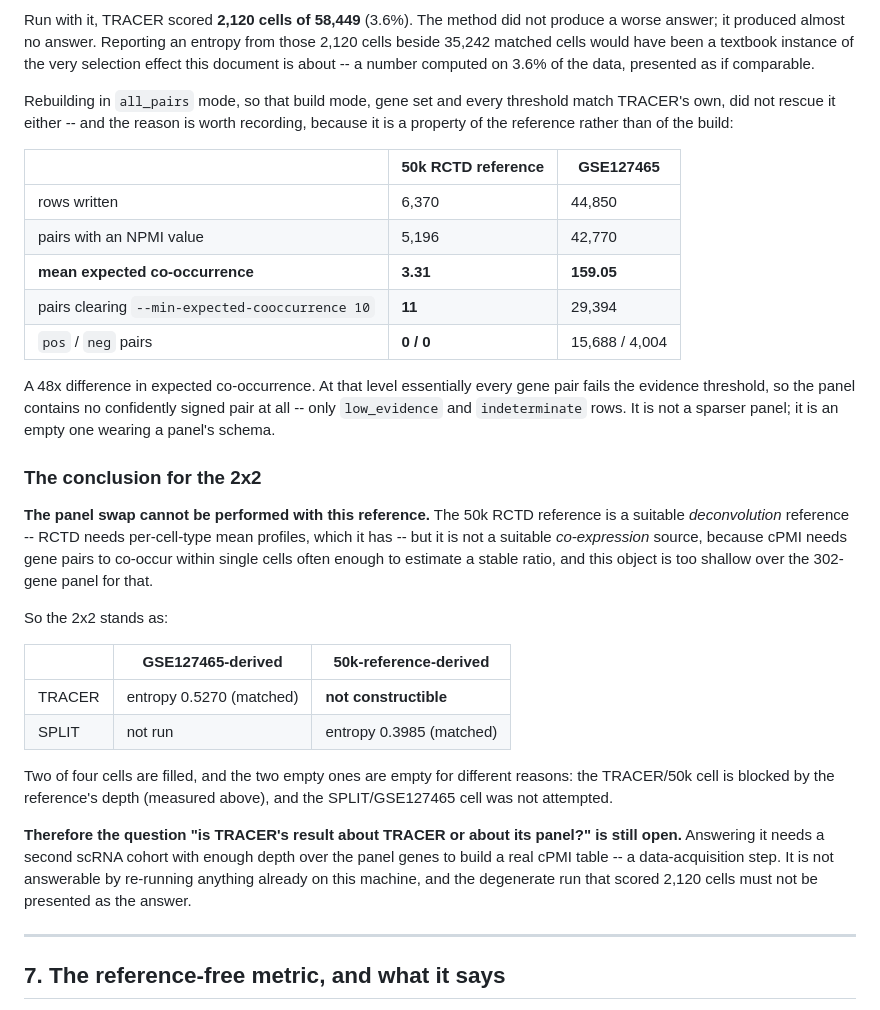
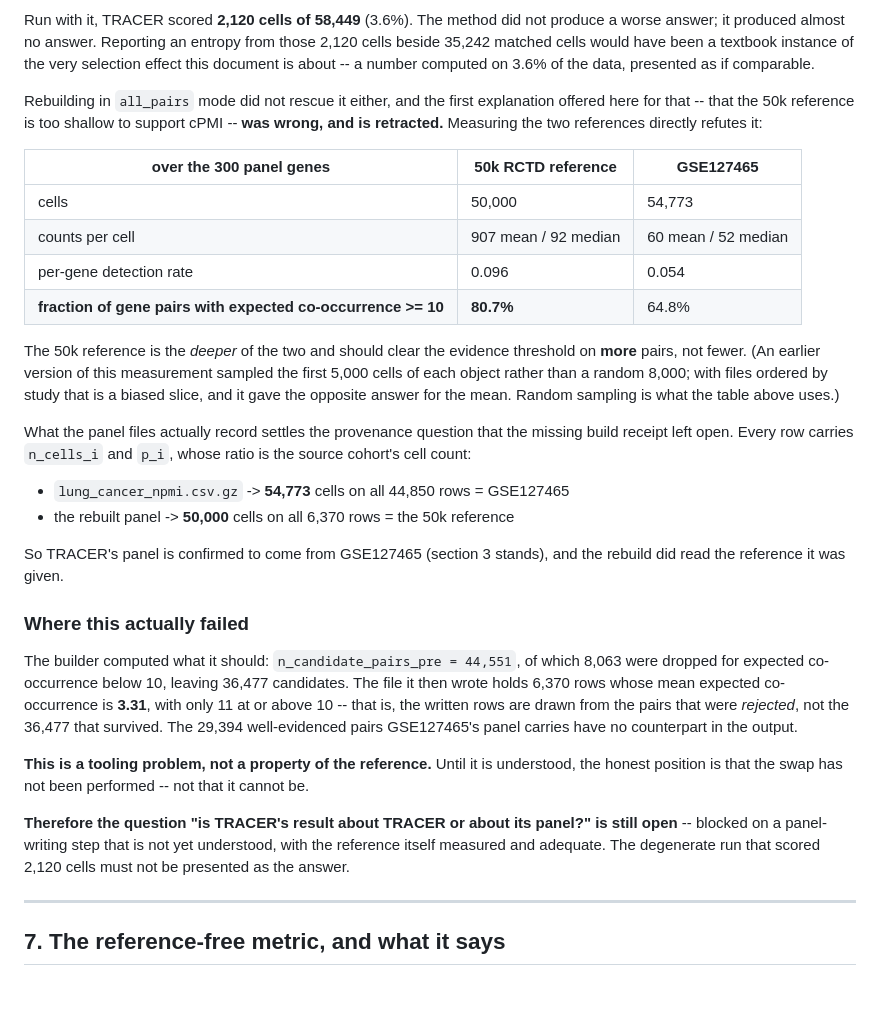
Before and after one commit to imlong4real/SegBench, a Markdown page: docs/comparison_audit.md, the part around the change. Drawn GitHub-style.

Commit message:
Retract: the 50k reference is adequate; the panel build is what failed
The previous commit concluded the swap was 'not constructible' because the 50k
reference was too shallow. Measuring both references refutes that: over the 300
panel genes it carries 907 counts/cell against GSE127465's 60, detection rate
0.096 against 0.054, and 80.7% of gene pairs clear expected co-occurrence >= 10
against 64.8%. It is the deeper object.

That earlier measurement sampled the first 5,000 cells of each file; with study-
ordered files that is a biased slice and it inverted the comparison. This one
samples 8,000 at random.

Provenance is now settled from the panels themselves rather than an adjacent
receipt: n_cells_i/p_i is constant per file at 54,773 for TRACER's panel
(= GSE127465, so section 3 stands) and 50,000 for the rebuild.

The real failure is in writing: the builder kept 36,477 candidates after the
expected-co-occurrence filter, but the emitted file holds 6,370 rows averaging
3.31 expected -- the rejected pairs, not the survivors. Tooling, not data.

```diff
--- a/docs/comparison_audit.md
+++ b/docs/comparison_audit.md
@@ -296,49 +296,52 @@ those 2,120 cells beside 35,242 matched cells would have been a textbook
 instance of the very selection effect this document is about -- a number
 computed on 3.6% of the data, presented as if comparable.
 
-Rebuilding in `all_pairs` mode, so that build mode, gene set and every
-threshold match TRACER's own, did not rescue it either -- and the reason is
-worth recording, because it is a property of the reference rather than of the
-build:
+Rebuilding in `all_pairs` mode did not rescue it either, and the first
+explanation offered here for that -- that the 50k reference is too shallow to
+support cPMI -- **was wrong, and is retracted.** Measuring the two references
+directly refutes it:
 
-| | 50k RCTD reference | GSE127465 |
+| over the 300 panel genes | 50k RCTD reference | GSE127465 |
 |---|---|---|
-| rows written | 6,370 | 44,850 |
-| pairs with an NPMI value | 5,196 | 42,770 |
-| **mean expected co-occurrence** | **3.31** | **159.05** |
-| pairs clearing `--min-expected-cooccurrence 10` | **11** | 29,394 |
-| `pos` / `neg` pairs | **0 / 0** | 15,688 / 4,004 |
+| cells | 50,000 | 54,773 |
+| counts per cell | 907 mean / 92 median | 60 mean / 52 median |
+| per-gene detection rate | 0.096 | 0.054 |
+| **fraction of gene pairs with expected co-occurrence >= 10** | **80.7%** | 64.8% |
 
-A 48x difference in expected co-occurrence. At that level essentially every
-gene pair fails the evidence threshold, so the panel contains no confidently
-signed pair at all -- only `low_evidence` and `indeterminate` rows. It is not a
-sparser panel; it is an empty one wearing a panel's schema.
+The 50k reference is the *deeper* of the two and should clear the evidence
+threshold on **more** pairs, not fewer. (An earlier version of this measurement
+sampled the first 5,000 cells of each object rather than a random 8,000; with
+files ordered by study that is a biased slice, and it gave the opposite answer
+for the mean. Random sampling is what the table above uses.)
 
-### The conclusion for the 2x2
+What the panel files actually record settles the provenance question that the
+missing build receipt left open. Every row carries `n_cells_i` and `p_i`, whose
+ratio is the source cohort's cell count:
 
-**The panel swap cannot be performed with this reference.** The 50k RCTD
-reference is a suitable *deconvolution* reference -- RCTD needs per-cell-type
-mean profiles, which it has -- but it is not a suitable *co-expression* source,
-because cPMI needs gene pairs to co-occur within single cells often enough to
-estimate a stable ratio, and this object is too shallow over the 302-gene panel
-for that.
+- `lung_cancer_npmi.csv.gz` -> **54,773** cells on all 44,850 rows = GSE127465
+- the rebuilt panel -> **50,000** cells on all 6,370 rows = the 50k reference
 
-So the 2x2 stands as:
+So TRACER's panel is confirmed to come from GSE127465 (section 3 stands), and
+the rebuild did read the reference it was given.
 
-| | GSE127465-derived | 50k-reference-derived |
-|---|---|---|
-| TRACER | entropy 0.5270 (matched) | **not constructible** |
-| SPLIT | not run | entropy 0.3985 (matched) |
+### Where this actually failed
 
-Two of four cells are filled, and the two empty ones are empty for different
-reasons: the TRACER/50k cell is blocked by the reference's depth (measured
-above), and the SPLIT/GSE127465 cell was not attempted.
+The builder computed what it should: `n_candidate_pairs_pre = 44,551`, of which
+8,063 were dropped for expected co-occurrence below 10, leaving 36,477
+candidates. The file it then wrote holds 6,370 rows whose mean expected
+co-occurrence is **3.31**, with only 11 at or above 10 -- that is, the written
+rows are drawn from the pairs that were *rejected*, not the 36,477 that
+survived. The 29,394 well-evidenced pairs GSE127465's panel carries have no
+counterpart in the output.
+
+**This is a tooling problem, not a property of the reference.** Until it is
+understood, the honest position is that the swap has not been performed --
+not that it cannot be.
 
 **Therefore the question "is TRACER's result about TRACER or about its panel?"
-is still open.** Answering it needs a second scRNA cohort with enough depth
-over the panel genes to build a real cPMI table -- a data-acquisition step. It
-is not answerable by re-running anything already on this machine, and the
-degenerate run that scored 2,120 cells must not be presented as the answer.
+is still open** -- blocked on a panel-writing step that is not yet understood,
+with the reference itself measured and adequate. The degenerate run that scored
+2,120 cells must not be presented as the answer.
 
 ---
 
```
